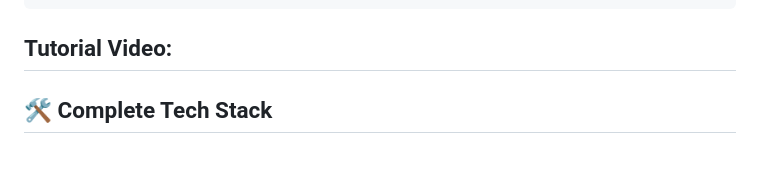
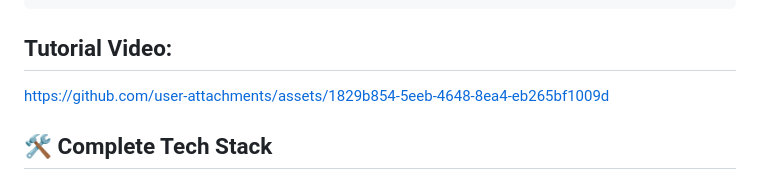
Before and after one commit to techSaswata/PixelateAI-ThePromptAnimator, a Markdown page: README.md, the part around the change. Rendered like a GitHub page.

Commit message:
added video

````diff
--- a/README.md
+++ b/README.md
@@ -28,6 +28,7 @@ PixelateAI is built with a modern, scalable architecture that leverages cutting-
 ```
 
 ## Tutorial Video:
+https://github.com/user-attachments/assets/1829b854-5eeb-4648-8ea4-eb265bf1009d
 
 ## 🛠️ Complete Tech Stack
 
````
